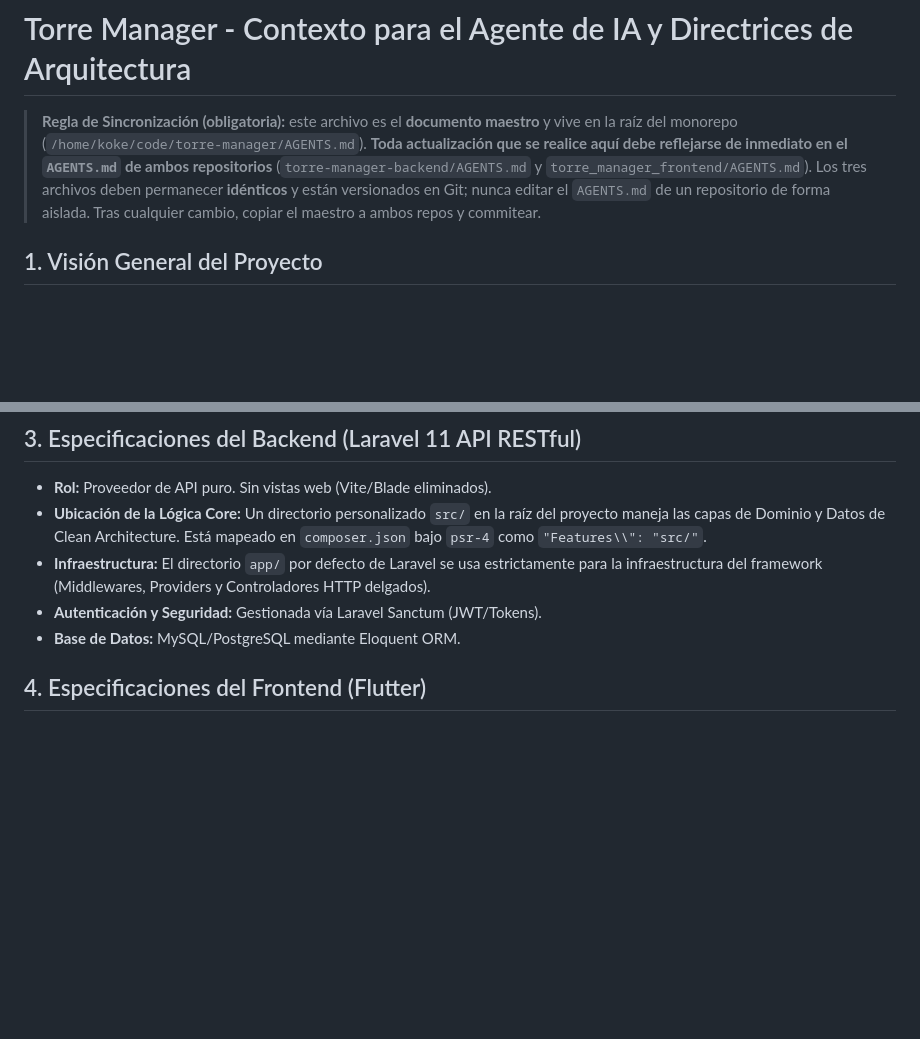
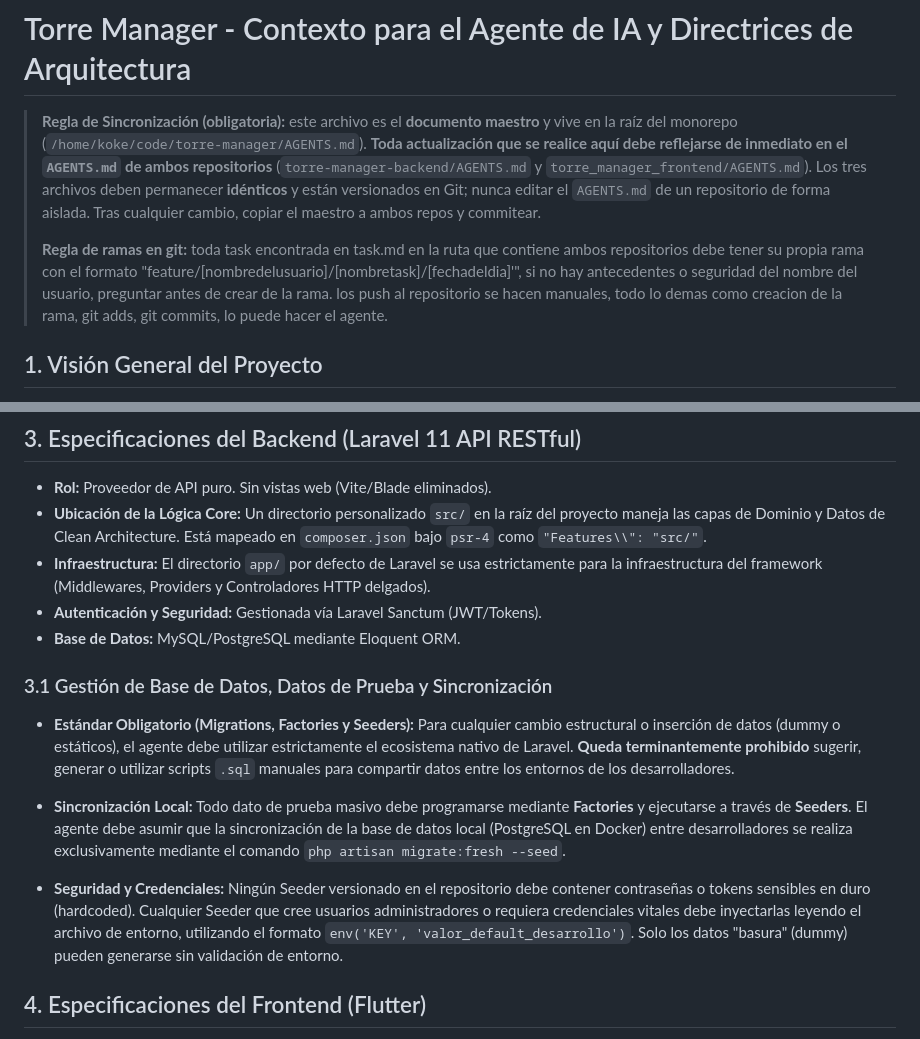
Before and after one commit to kvvvotheOnnen/torre-manager-frontend, a Markdown page: AGENTS.md, 2 parts joined by grey strips. Rendered like a GitHub page; blank space fills up the shorter version.

Commit message:
docs: sincronizar AGENTS.md con reglas de ramas y datos

```diff
--- a/AGENTS.md
+++ b/AGENTS.md
@@ -1,6 +1,8 @@
 # Torre Manager - Contexto para el Agente de IA y Directrices de Arquitectura
 
 > **Regla de Sincronización (obligatoria):** este archivo es el **documento maestro** y vive en la raíz del monorepo (`/home/koke/code/torre-manager/AGENTS.md`). **Toda actualización que se realice aquí debe reflejarse de inmediato en el `AGENTS.md` de ambos repositorios** (`torre-manager-backend/AGENTS.md` y `torre_manager_frontend/AGENTS.md`). Los tres archivos deben permanecer **idénticos** y están versionados en Git; nunca editar el `AGENTS.md` de un repositorio de forma aislada. Tras cualquier cambio, copiar el maestro a ambos repos y commitear.
+>
+> **Regla de ramas en git:** toda task encontrada en task.md en la ruta que contiene ambos repositorios debe tener su propia rama con el formato "feature/[nombredelusuario]/[nombretask]/[fechadeldia]'", si no hay antecedentes o seguridad del nombre del usuario, preguntar antes de crear de la rama. los push al repositorio se hacen manuales, todo lo demas como creacion de la rama, git adds, git commits, lo puede hacer el agente.
 
 ## 1. Visión General del Proyecto
 
@@ -37,6 +39,14 @@ Cada nueva funcionalidad (ej. `Paqueteria`, `Quincho`, `Auth`) debe seguir esta
 * **Infraestructura:** El directorio `app/` por defecto de Laravel se usa estrictamente para la infraestructura del framework (Middlewares, Providers y Controladores HTTP delgados).
 * **Autenticación y Seguridad:** Gestionada vía Laravel Sanctum (JWT/Tokens).
 * **Base de Datos:** MySQL/PostgreSQL mediante Eloquent ORM.
+
+### 3.1 Gestión de Base de Datos, Datos de Prueba y Sincronización
+
+- **Estándar Obligatorio (Migrations, Factories y Seeders):** Para cualquier cambio estructural o inserción de datos (dummy o estáticos), el agente debe utilizar estrictamente el ecosistema nativo de Laravel. **Queda terminantemente prohibido** sugerir, generar o utilizar scripts `.sql` manuales para compartir datos entre los entornos de los desarrolladores.
+
+- **Sincronización Local:** Todo dato de prueba masivo debe programarse mediante **Factories** y ejecutarse a través de **Seeders**. El agente debe asumir que la sincronización de la base de datos local (PostgreSQL en Docker) entre desarrolladores se realiza exclusivamente mediante el comando `php artisan migrate:fresh --seed`.
+
+- **Seguridad y Credenciales:** Ningún Seeder versionado en el repositorio debe contener contraseñas o tokens sensibles en duro (hardcoded). Cualquier Seeder que cree usuarios administradores o requiera credenciales vitales debe inyectarlas leyendo el archivo de entorno, utilizando el formato `env('KEY', 'valor_default_desarrollo')`. Solo los datos "basura" (dummy) pueden generarse sin validación de entorno.
 
 ## 4. Especificaciones del Frontend (Flutter)
 
```
